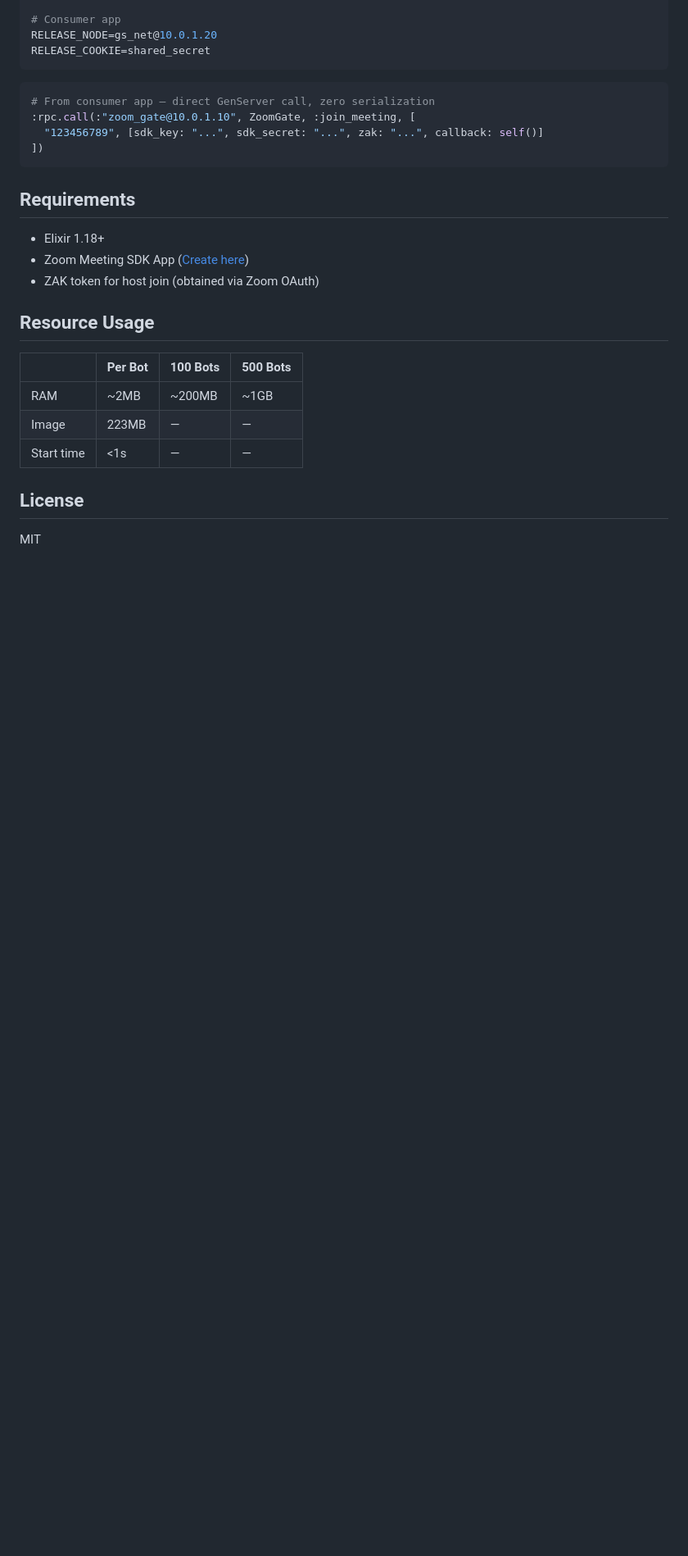
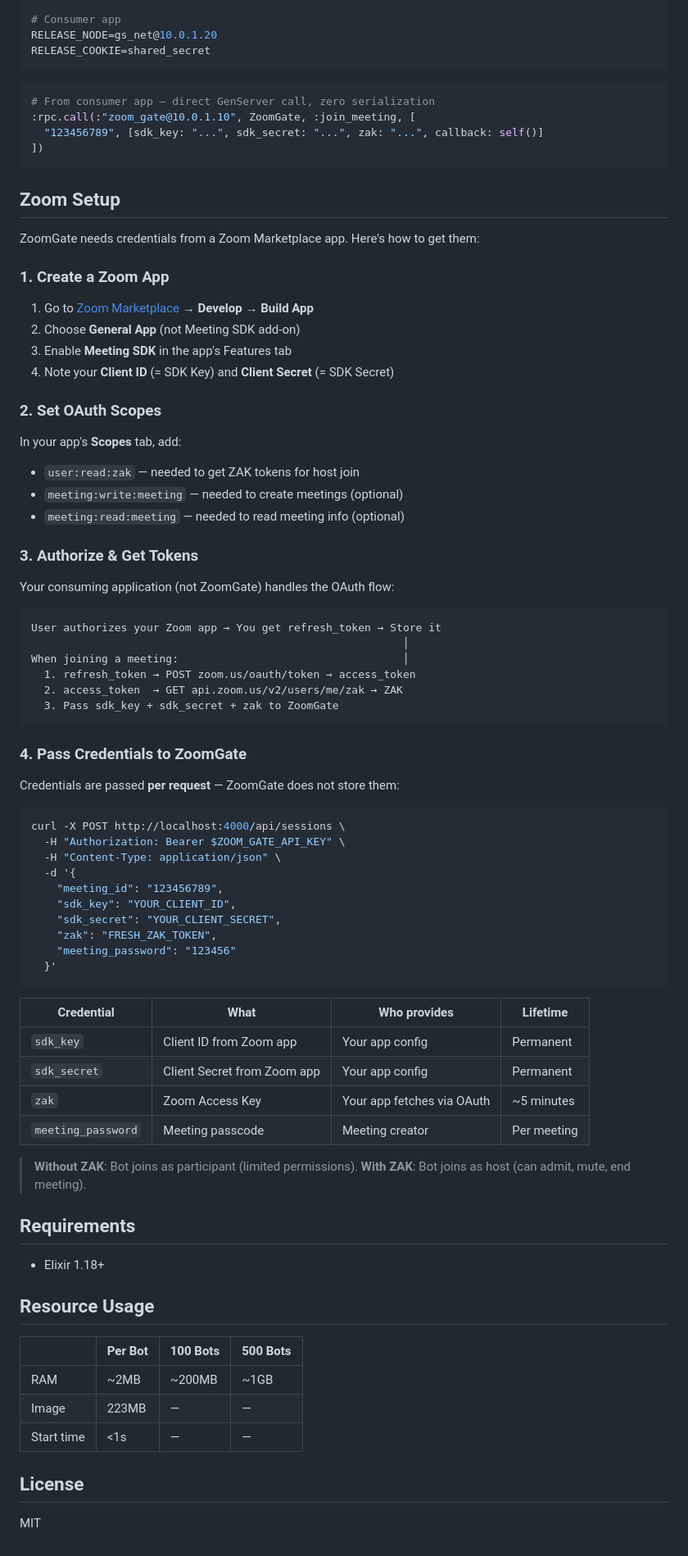
Before and after one commit to jhlee111/zoom_gate, a Markdown page: README.md, the part around the change. Shown at 82% size. Rendered like a GitHub page; blank space fills up the shorter version.

Commit message:
docs(readme): add Zoom setup guide with credential flow
Explain the full path from Zoom Marketplace app creation to
passing sdk_key, sdk_secret, and ZAK to ZoomGate per request.

Co-Authored-By: Claude Opus 4.6 (1M context) <noreply@anthropic.com>

````diff
--- a/README.md
+++ b/README.md
@@ -194,11 +194,67 @@ RELEASE_COOKIE=shared_secret
 ])
 ```
 
+## Zoom Setup
+
+ZoomGate needs credentials from a Zoom Marketplace app. Here's how to get them:
+
+### 1. Create a Zoom App
+
+1. Go to [Zoom Marketplace](https://marketplace.zoom.us/) → **Develop** → **Build App**
+2. Choose **General App** (not Meeting SDK add-on)
+3. Enable **Meeting SDK** in the app's Features tab
+4. Note your **Client ID** (= SDK Key) and **Client Secret** (= SDK Secret)
+
+### 2. Set OAuth Scopes
+
+In your app's **Scopes** tab, add:
+- `user:read:zak` — needed to get ZAK tokens for host join
+- `meeting:write:meeting` — needed to create meetings (optional)
+- `meeting:read:meeting` — needed to read meeting info (optional)
+
+### 3. Authorize & Get Tokens
+
+Your consuming application (not ZoomGate) handles the OAuth flow:
+
+```
+User authorizes your Zoom app → You get refresh_token → Store it
+                                                          │
+When joining a meeting:                                   │
+  1. refresh_token → POST zoom.us/oauth/token → access_token
+  2. access_token  → GET api.zoom.us/v2/users/me/zak → ZAK
+  3. Pass sdk_key + sdk_secret + zak to ZoomGate
+```
+
+### 4. Pass Credentials to ZoomGate
+
+Credentials are passed **per request** — ZoomGate does not store them:
+
+```bash
+curl -X POST http://localhost:4000/api/sessions \
+  -H "Authorization: Bearer $ZOOM_GATE_API_KEY" \
+  -H "Content-Type: application/json" \
+  -d '{
+    "meeting_id": "123456789",
+    "sdk_key": "YOUR_CLIENT_ID",
+    "sdk_secret": "YOUR_CLIENT_SECRET",
+    "zak": "FRESH_ZAK_TOKEN",
+    "meeting_password": "123456"
+  }'
+```
+
+| Credential | What | Who provides | Lifetime |
+|------------|------|-------------|----------|
+| `sdk_key` | Client ID from Zoom app | Your app config | Permanent |
+| `sdk_secret` | Client Secret from Zoom app | Your app config | Permanent |
+| `zak` | Zoom Access Key | Your app fetches via OAuth | ~5 minutes |
+| `meeting_password` | Meeting passcode | Meeting creator | Per meeting |
+
+> **Without ZAK**: Bot joins as participant (limited permissions).
+> **With ZAK**: Bot joins as host (can admit, mute, end meeting).
+
 ## Requirements
 
 - Elixir 1.18+
-- Zoom Meeting SDK App ([Create here](https://marketplace.zoom.us/))
-- ZAK token for host join (obtained via Zoom OAuth)
 
 ## Resource Usage
 
````
